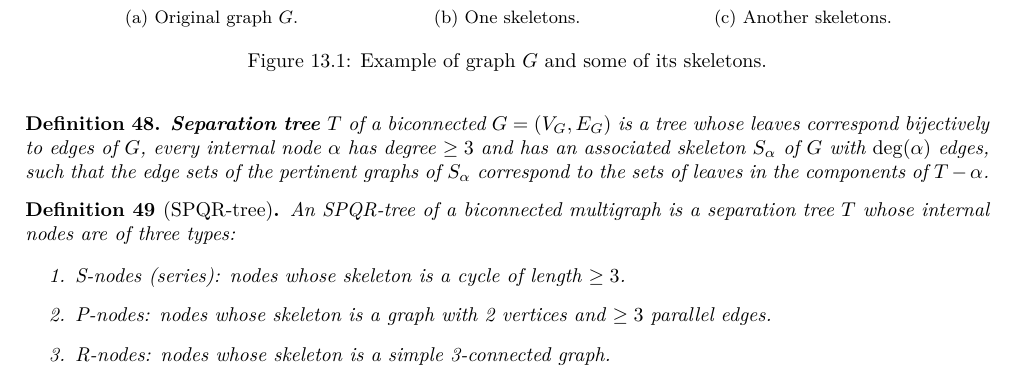
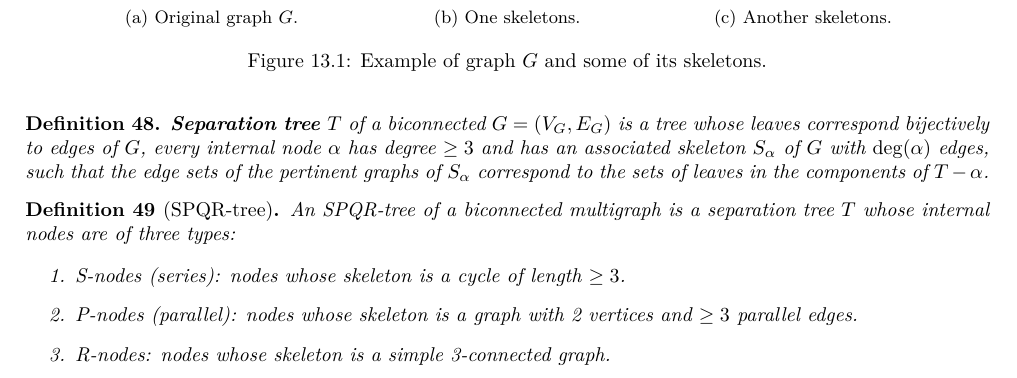
Before and after one commit to metury/notes, a LaTeX thesis (grg/grg.tex, which reads grg/grg-ii/04-spqr-trees.tex): part of page 58 of 58, cut so that both start at the same text. Compiled offline with LuaLaTeX.

Commit message:
txs auto checkin

```diff
--- a/grg/grg-ii/04-spqr-trees.tex
+++ b/grg/grg-ii/04-spqr-trees.tex
@@ -81,7 +81,7 @@ Before we show another interesting structure called SPQR-trees note that they ar
 
 	\begin{enumerate}
 		\item S-nodes (series): nodes whose skeleton is a cycle of length $\geq 3$.
-		\item P-nodes: nodes whose skeleton is a graph with 2 vertices and $\geq 3$ parallel edges.
+		\item P-nodes (parallel): nodes whose skeleton is a graph with 2 vertices and $\geq 3$ parallel edges.
 		\item R-nodes: nodes whose skeleton is a simple 3-connected graph.
 	\end{enumerate}
 \end{defn}
```
